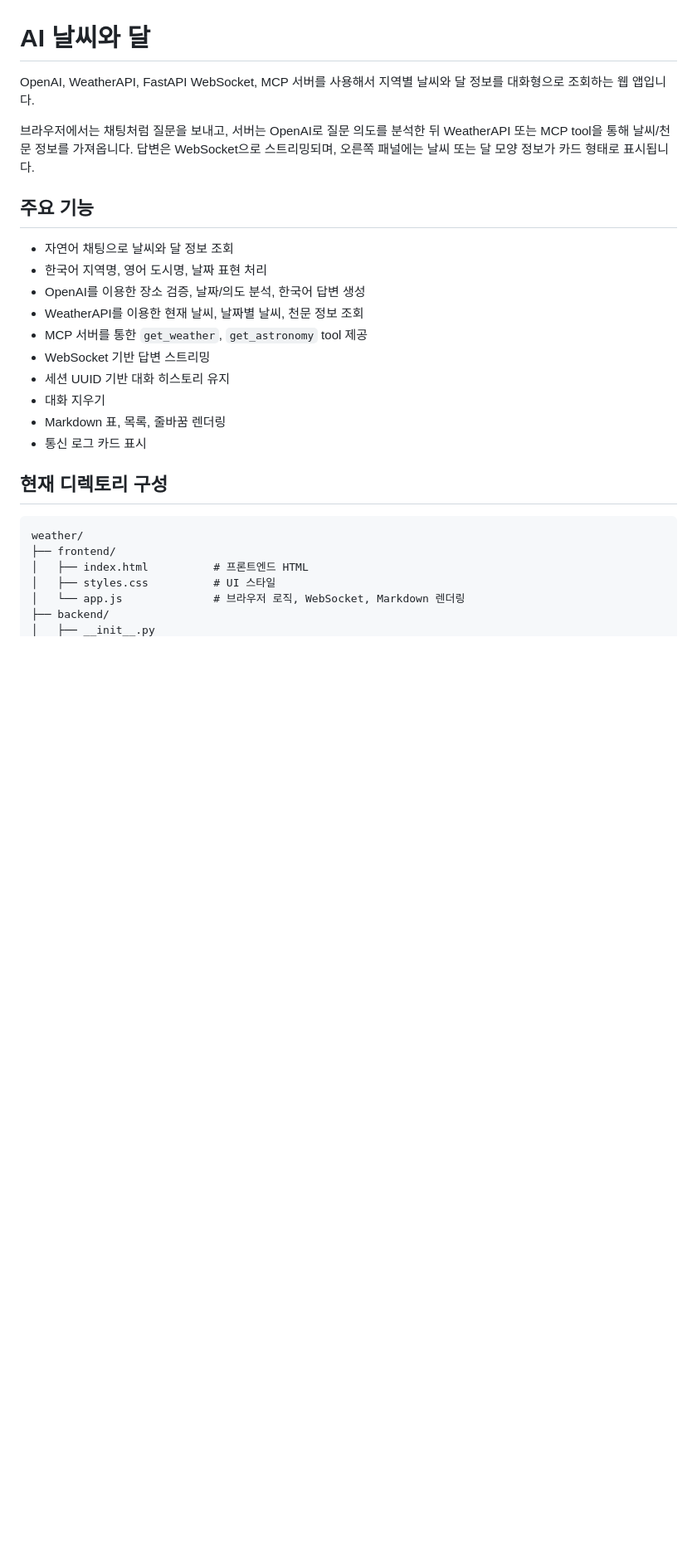
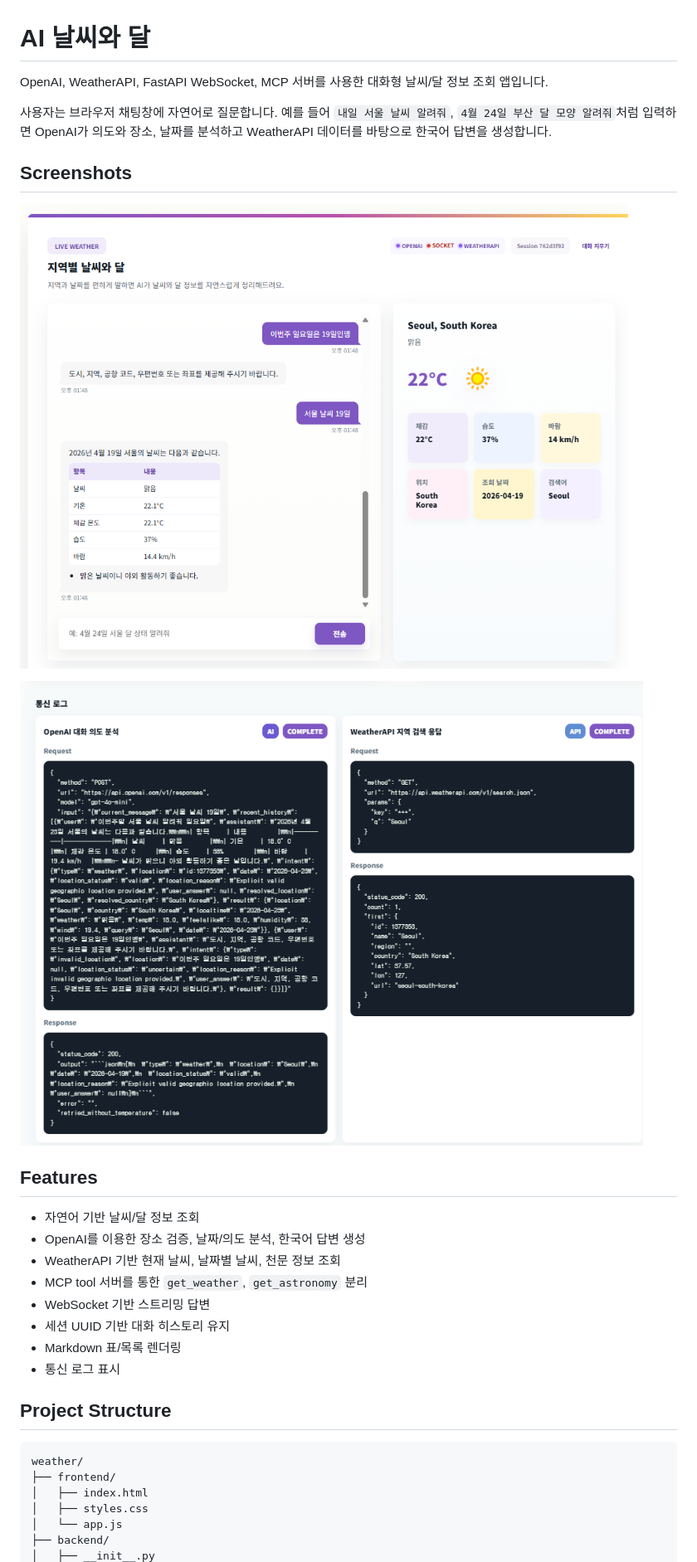
Before and after one commit to dasomirene/study_mcp, a Markdown page: README.md, the part around the change printed below. Shown: that part at 83% size. Rendered like a GitHub page; pictures changed too: public/weather_mcp_1.png (added), public/weather_mcp_2.png (added); blank space fills up the shorter version.

````diff
--- a/README.md
+++ b/README.md
@@ -1,29 +1,33 @@
 # AI 날씨와 달
 
-OpenAI, WeatherAPI, FastAPI WebSocket, MCP 서버를 사용해서 지역별 날씨와 달 정보를 대화형으로 조회하는 웹 앱입니다.
+OpenAI, WeatherAPI, FastAPI WebSocket, MCP 서버를 사용한 대화형 날씨/달 정보 조회 앱입니다.
 
-브라우저에서는 채팅처럼 질문을 보내고, 서버는 OpenAI로 질문 의도를 분석한 뒤 WeatherAPI 또는 MCP tool을 통해 날씨/천문 정보를 가져옵니다. 답변은 WebSocket으로 스트리밍되며, 오른쪽 패널에는 날씨 또는 달 모양 정보가 카드 형태로 표시됩니다.
+사용자는 브라우저 채팅창에 자연어로 질문합니다. 예를 들어 `내일 서울 날씨 알려줘`, `4월 24일 부산 달 모양 알려줘`처럼 입력하면 OpenAI가 의도와 장소, 날짜를 분석하고 WeatherAPI 데이터를 바탕으로 한국어 답변을 생성합니다.
 
-## 주요 기능
+## Screenshots
 
-- 자연어 채팅으로 날씨와 달 정보 조회
-- 한국어 지역명, 영어 도시명, 날짜 표현 처리
+![AI 날씨와 달 화면 1](public/weather_mcp_1.png)
+
+![AI 날씨와 달 화면 2](public/weather_mcp_2.png)
+
+## Features
+
+- 자연어 기반 날씨/달 정보 조회
 - OpenAI를 이용한 장소 검증, 날짜/의도 분석, 한국어 답변 생성
-- WeatherAPI를 이용한 현재 날씨, 날짜별 날씨, 천문 정보 조회
-- MCP 서버를 통한 `get_weather`, `get_astronomy` tool 제공
-- WebSocket 기반 답변 스트리밍
+- WeatherAPI 기반 현재 날씨, 날짜별 날씨, 천문 정보 조회
+- MCP tool 서버를 통한 `get_weather`, `get_astronomy` 분리
+- WebSocket 기반 스트리밍 답변
 - 세션 UUID 기반 대화 히스토리 유지
-- 대화 지우기
-- Markdown 표, 목록, 줄바꿈 렌더링
-- 통신 로그 카드 표시
+- Markdown 표/목록 렌더링
+- 통신 로그 표시
 
-## 현재 디렉토리 구성
+## Project Structure
 
 ```text
 weather/
 ├── frontend/
-│   ├── index.html          # 프론트엔드 HTML
-│   ├── styles.css          # UI 스타일
-│   └── app.js              # 브라우저 로직, WebSocket, Markdown 렌더링
+│   ├── index.html
+│   ├── styles.css
+│   └── app.js
 ├── backend/
 │   ├── __init__.py
````
Also changed, not shown: other parts of README.md (+101 -210 lines).
